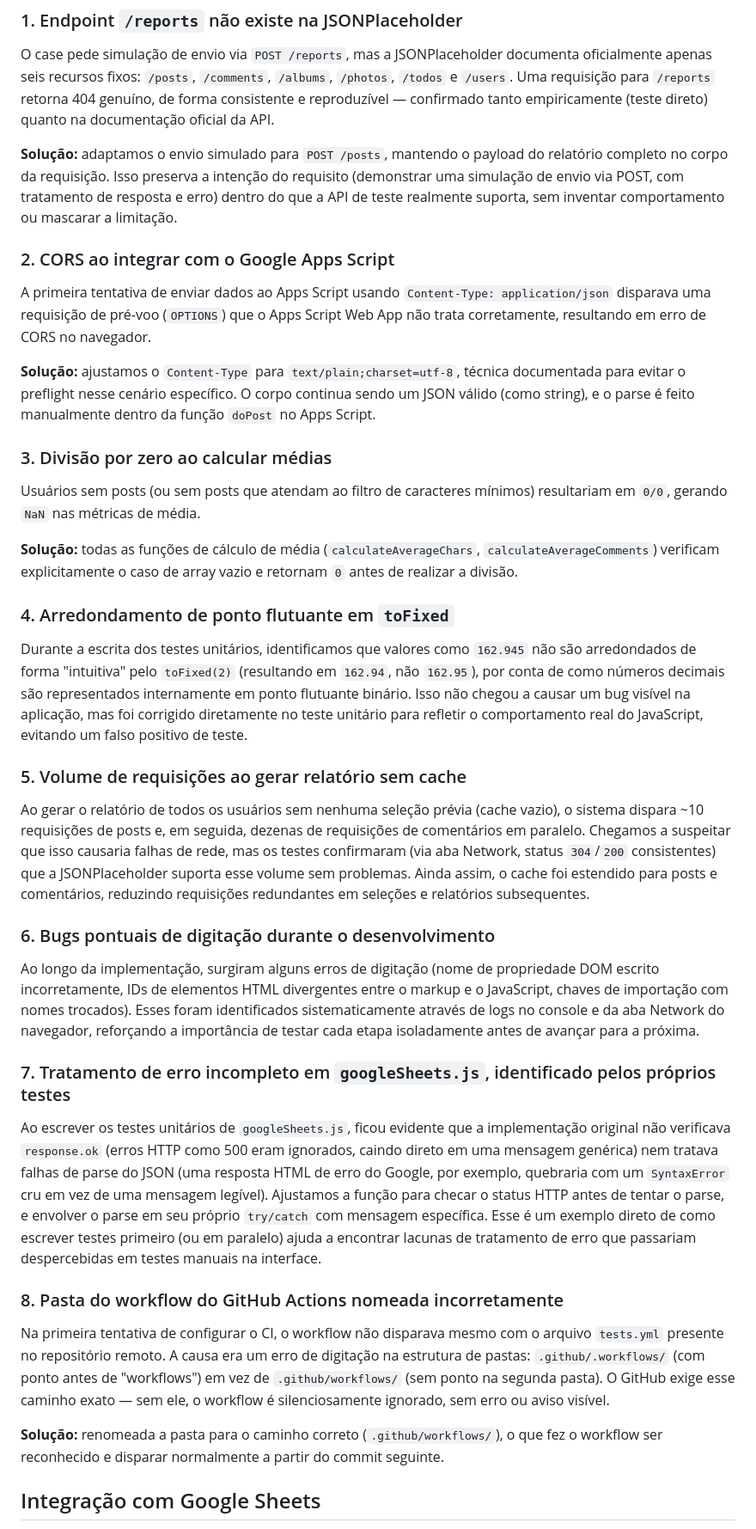
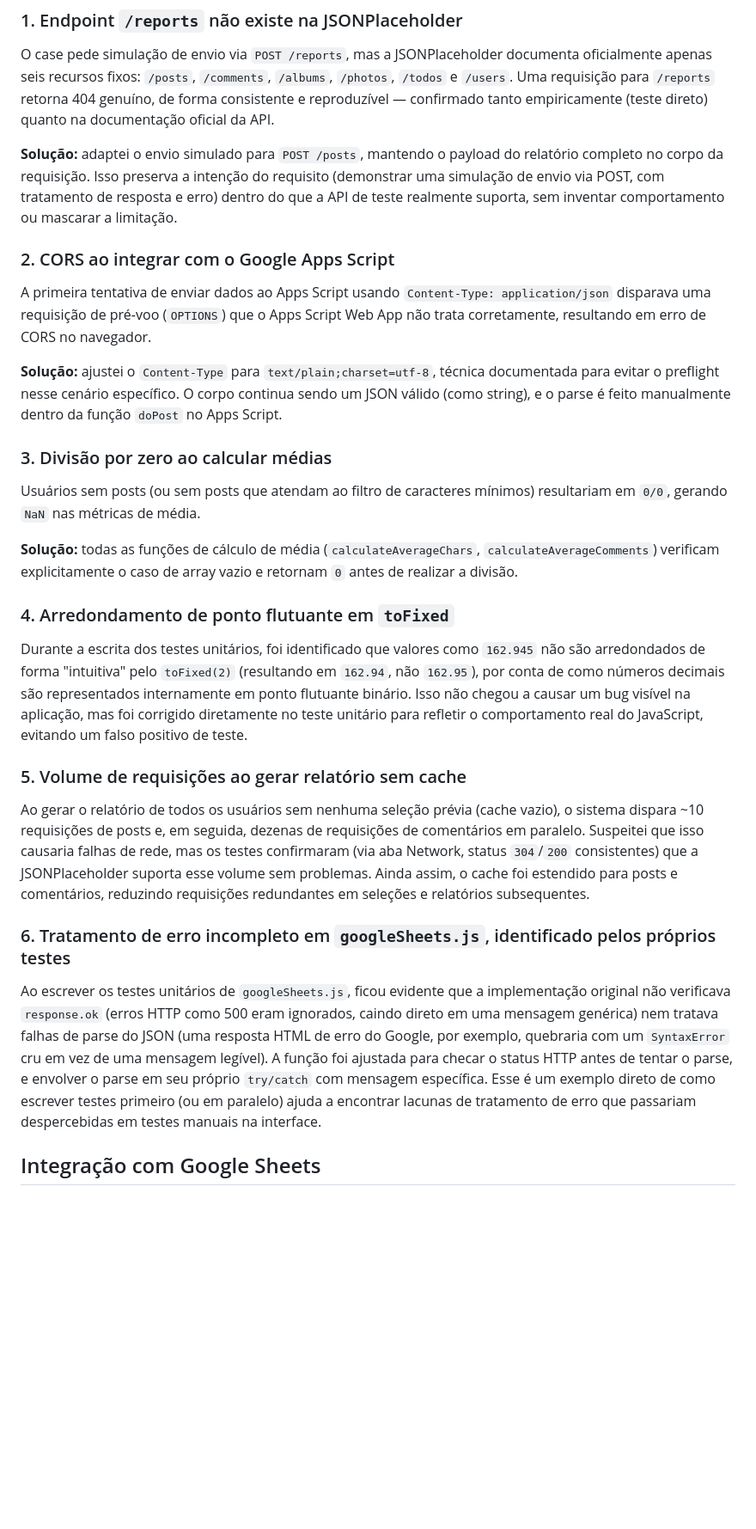
Before and after one commit to ablacs/Case_dados, a Markdown page: README.MD, the part around one of its changes. Shown at 86% size. Drawn GitHub-style; blank space fills up the shorter version.

Commit message:
docs: revisando e atualizando o readme

```diff
--- a/README.MD
+++ b/README.MD
@@ -225,13 +229,13 @@ Estes itens não são exigidos pelo case, mas foram adicionados para aproximar o
 
 O case pede simulação de envio via `POST /reports`, mas a JSONPlaceholder documenta oficialmente apenas seis recursos fixos: `/posts`, `/comments`, `/albums`, `/photos`, `/todos` e `/users`. Uma requisição para `/reports` retorna 404 genuíno, de forma consistente e reproduzível — confirmado tanto empiricamente (teste direto) quanto na documentação oficial da API.
 
-**Solução:** adaptamos o envio simulado para `POST /posts`, mantendo o payload do relatório completo no corpo da requisição. Isso preserva a intenção do requisito (demonstrar uma simulação de envio via POST, com tratamento de resposta e erro) dentro do que a API de teste realmente suporta, sem inventar comportamento ou mascarar a limitação.
+**Solução:** adaptei o envio simulado para `POST /posts`, mantendo o payload do relatório completo no corpo da requisição. Isso preserva a intenção do requisito (demonstrar uma simulação de envio via POST, com tratamento de resposta e erro) dentro do que a API de teste realmente suporta, sem inventar comportamento ou mascarar a limitação.
 
 ### 2. CORS ao integrar com o Google Apps Script
 
 A primeira tentativa de enviar dados ao Apps Script usando `Content-Type: application/json` disparava uma requisição de pré-voo (`OPTIONS`) que o Apps Script Web App não trata corretamente, resultando em erro de CORS no navegador.
 
-**Solução:** ajustamos o `Content-Type` para `text/plain;charset=utf-8`, técnica documentada para evitar o preflight nesse cenário específico. O corpo continua sendo um JSON válido (como string), e o parse é feito manualmente dentro da função `doPost` no Apps Script.
+**Solução:** ajustei o `Content-Type` para `text/plain;charset=utf-8`, técnica documentada para evitar o preflight nesse cenário específico. O corpo continua sendo um JSON válido (como string), e o parse é feito manualmente dentro da função `doPost` no Apps Script.
 
 ### 3. Divisão por zero ao calcular médias
 
@@ -241,25 +245,15 @@ Usuários sem posts (ou sem posts que atendam ao filtro de caracteres mínimos)
 
 ### 4. Arredondamento de ponto flutuante em `toFixed`
 
-Durante a escrita dos testes unitários, identificamos que valores como `162.945` não são arredondados de forma "intuitiva" pelo `toFixed(2)` (resultando em `162.94`, não `162.95`), por conta de como números decimais são representados internamente em ponto flutuante binário. Isso não chegou a causar um bug visível na aplicação, mas foi corrigido diretamente no teste unitário para refletir o comportamento real do JavaScript, evitando um falso positivo de teste.
+Durante a escrita dos testes unitários, foi identificado que valores como `162.945` não são arredondados de forma "intuitiva" pelo `toFixed(2)` (resultando em `162.94`, não `162.95`), por conta de como números decimais são representados internamente em ponto flutuante binário. Isso não chegou a causar um bug visível na aplicação, mas foi corrigido diretamente no teste unitário para refletir o comportamento real do JavaScript, evitando um falso positivo de teste.
 
 ### 5. Volume de requisições ao gerar relatório sem cache
 
-Ao gerar o relatório de todos os usuários sem nenhuma seleção prévia (cache vazio), o sistema dispara ~10 requisições de posts e, em seguida, dezenas de requisições de comentários em paralelo. Chegamos a suspeitar que isso causaria falhas de rede, mas os testes confirmaram (via aba Network, status `304`/`200` consistentes) que a JSONPlaceholder suporta esse volume sem problemas. Ainda assim, o cache foi estendido para posts e comentários, reduzindo requisições redundantes em seleções e relatórios subsequentes.
+Ao gerar o relatório de todos os usuários sem nenhuma seleção prévia (cache vazio), o sistema dispara ~10 requisições de posts e, em seguida, dezenas de requisições de comentários em paralelo. Suspeitei que isso causaria falhas de rede, mas os testes confirmaram (via aba Network, status `304`/`200` consistentes) que a JSONPlaceholder suporta esse volume sem problemas. Ainda assim, o cache foi estendido para posts e comentários, reduzindo requisições redundantes em seleções e relatórios subsequentes.
 
-### 6. Bugs pontuais de digitação durante o desenvolvimento
+### 6. Tratamento de erro incompleto em `googleSheets.js`, identificado pelos próprios testes
 
-Ao longo da implementação, surgiram alguns erros de digitação (nome de propriedade DOM escrito incorretamente, IDs de elementos HTML divergentes entre o markup e o JavaScript, chaves de importação com nomes trocados). Esses foram identificados sistematicamente através de logs no console e da aba Network do navegador, reforçando a importância de testar cada etapa isoladamente antes de avançar para a próxima.
-
-### 7. Tratamento de erro incompleto em `googleSheets.js`, identificado pelos próprios testes
-
-Ao escrever os testes unitários de `googleSheets.js`, ficou evidente que a implementação original não verificava `response.ok` (erros HTTP como 500 eram ignorados, caindo direto em uma mensagem genérica) nem tratava falhas de parse do JSON (uma resposta HTML de erro do Google, por exemplo, quebraria com um `SyntaxError` cru em vez de uma mensagem legível). Ajustamos a função para checar o status HTTP antes de tentar o parse, e envolver o parse em seu próprio `try/catch` com mensagem específica. Esse é um exemplo direto de como escrever testes primeiro (ou em paralelo) ajuda a encontrar lacunas de tratamento de erro que passariam despercebidas em testes manuais na interface.
-
-### 8. Pasta do workflow do GitHub Actions nomeada incorretamente
-
-Na primeira tentativa de configurar o CI, o workflow não disparava mesmo com o arquivo `tests.yml` presente no repositório remoto. A causa era um erro de digitação na estrutura de pastas: `.github/.workflows/` (com ponto antes de "workflows") em vez de `.github/workflows/` (sem ponto na segunda pasta). O GitHub exige esse caminho exato — sem ele, o workflow é silenciosamente ignorado, sem erro ou aviso visível.
-
-**Solução:** renomeada a pasta para o caminho correto (`.github/workflows/`), o que fez o workflow ser reconhecido e disparar normalmente a partir do commit seguinte.
+Ao escrever os testes unitários de `googleSheets.js`, ficou evidente que a implementação original não verificava `response.ok` (erros HTTP como 500 eram ignorados, caindo direto em uma mensagem genérica) nem tratava falhas de parse do JSON (uma resposta HTML de erro do Google, por exemplo, quebraria com um `SyntaxError` cru em vez de uma mensagem legível). A função foi ajustada para checar o status HTTP antes de tentar o parse, e envolver o parse em seu próprio `try/catch` com mensagem específica. Esse é um exemplo direto de como escrever testes primeiro (ou em paralelo) ajuda a encontrar lacunas de tratamento de erro que passariam despercebidas em testes manuais na interface.
 
 ## Integração com Google Sheets
 
```
Also changed, not shown: other parts of README.MD (+23 -19 lines).
